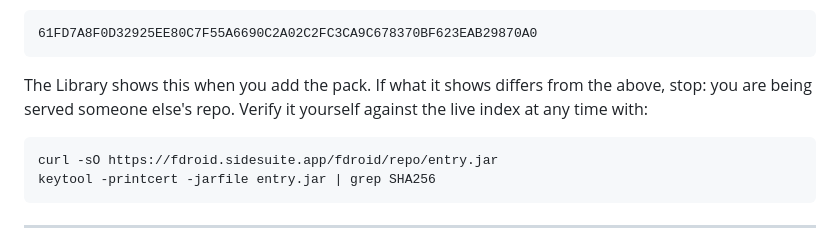
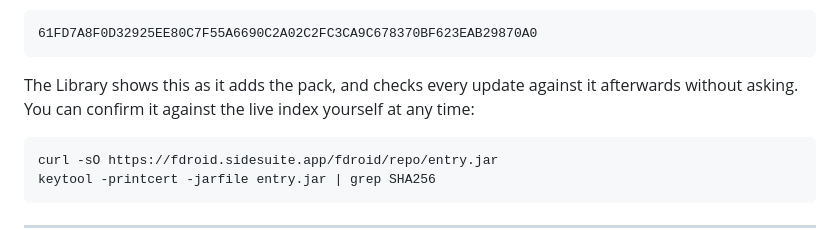
Before and after one commit to side-suite/fdroid-repo, a Markdown page: README.md, the part around the change. Rendered like a GitHub page.

````diff
--- a/README.md
+++ b/README.md
@@ -21,9 +21,9 @@ automatic updates**, because the Library is a privileged system installer.
 61FD7A8F0D32925EE80C7F55A6690C2A02C2FC3CA9C678370BF623EAB29870A0
 ```
 
-The Library shows this when you add the pack. If what it shows differs from the
-above, stop: you are being served someone else's repo. Verify it yourself against
-the live index at any time with:
+The Library shows this as it adds the pack, and checks every update against it
+afterwards without asking. You can confirm it against the live index yourself at
+any time:
 
 ```sh
 curl -sO https://fdroid.sidesuite.app/fdroid/repo/entry.jar
````
